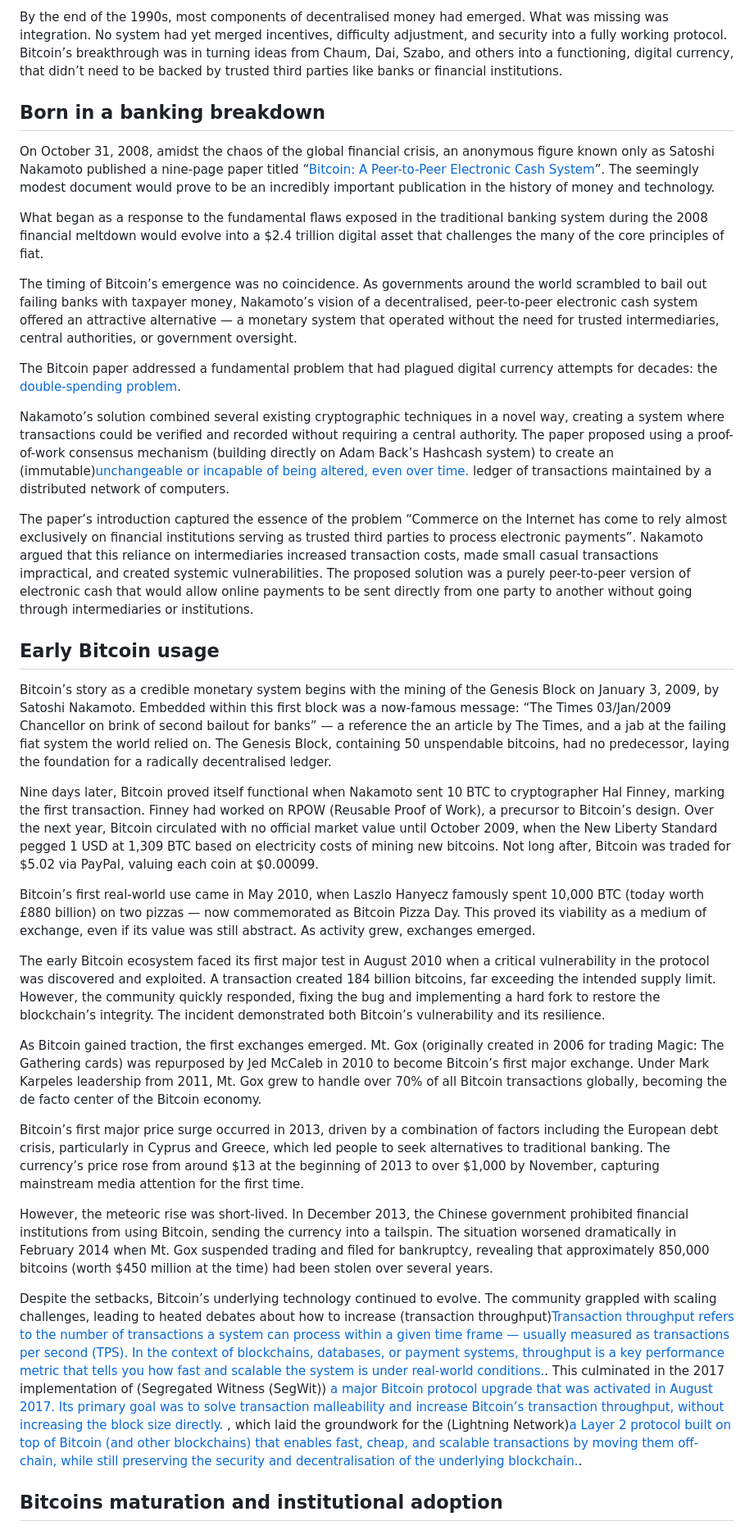
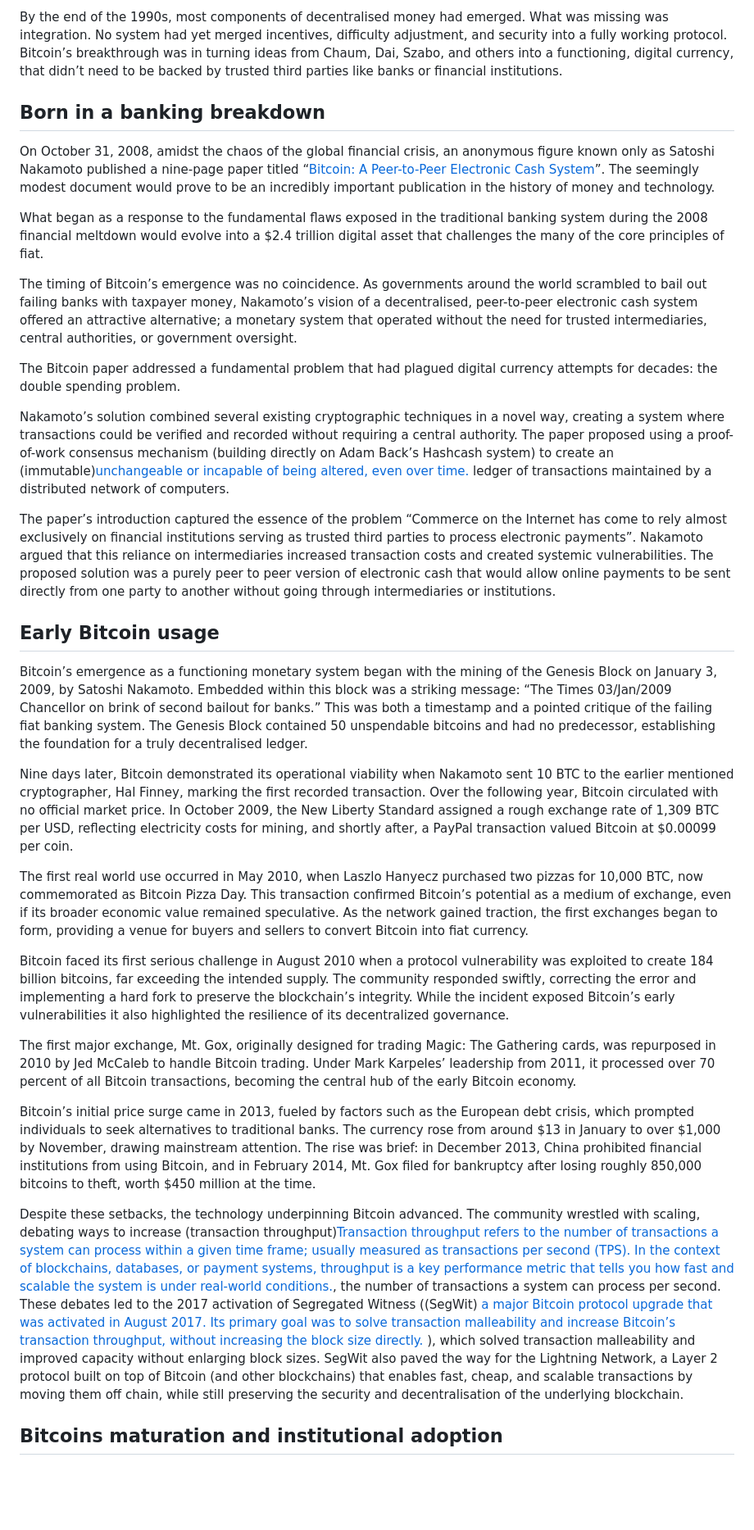
Before and after one commit to psyss24/psyss24.github.io, a Markdown page: posts/bitcoin.md, the part around the change printed below. Shown: that part at 82% size. Rendered like a GitHub page; blank space fills up the shorter version.

```diff
--- a/posts/bitcoin.md
+++ b/posts/bitcoin.md
@@ -32,5 +32,5 @@ Bit Gold was actually the clearest precursor to blockchain combining proof-of-wo
 
-By the end of the 1990s, most components of decentralised money had emerged. What was missing was integration. No system had yet merged incentives, difficulty adjustment, and security into a fully working protocol. Bitcoin’s breakthrough was in  turning ideas from Chaum, Dai, Szabo, and others into a functioning, digital currency, that didn’t need to be backed by trusted third parties like banks or financial institutions.
+By the end of the 1990s, most components of decentralised money had emerged. What was missing was integration. No system had yet merged incentives, difficulty adjustment, and security into a fully working protocol. Bitcoin’s breakthrough was in turning ideas from Chaum, Dai, Szabo, and others into a functioning, digital currency, that didn’t need to be backed by trusted third parties like banks or financial institutions.
 
 ## Born in a banking breakdown
 
@@ -38,32 +38,31 @@ On October 31, 2008, amidst the chaos of the global financial crisis, an anonymo
 
 What began as a response to the fundamental flaws exposed in the traditional banking system during the 2008 financial meltdown would evolve into a $2.4 trillion digital asset that challenges the many of the core principles of fiat.
 
-The timing of Bitcoin’s emergence was no coincidence. As governments around the world scrambled to bail out failing banks with taxpayer money, Nakamoto’s vision of a decentralised, peer-to-peer electronic cash system offered an attractive alternative — a monetary system that operated without the need for trusted intermediaries, central authorities, or government oversight.
+The timing of Bitcoin’s emergence was no coincidence. As governments around the world scrambled to bail out failing banks with taxpayer money, Nakamoto’s vision of a decentralised, peer-to-peer electronic cash system offered an attractive alternative; a monetary system that operated without the need for trusted intermediaries, central authorities, or government oversight.
 
-The Bitcoin paper addressed a fundamental problem that had plagued digital currency attempts for decades: the [double-spending problem](Unlike%20physical%20cash,%20digital%20data%20can%20be%20copied%20easily.%20If%20you%20send%20someone%20a%20file%20(like%20a%20song%20or%20PDF),%20you%20still%20have%20a%20copy.%20Digital%20money,%20without%20protection,%20works%20the%20same%20way;%20unless%20carefully%20controlled,%20you%20could%20send%20the%20same%20unit%20to%20multiple%20recipients%20and%20fraudulently%20multiply%20your%20funds.).
+The Bitcoin paper addressed a fundamental problem that had plagued digital currency attempts for decades: the double spending problem.
 
 Nakamoto’s solution combined several existing cryptographic techniques in a novel way, creating a system where transactions could be verified and recorded without requiring a central authority. The paper proposed using a proof-of-work consensus mechanism (building directly on Adam Back’s Hashcash system) to create an (immutable)[unchangeable or incapable of being altered, even over time.](#) ledger of transactions maintained by a distributed network of computers.
 
 The paper’s introduction captured the essence of the problem “Commerce on the Internet has come to rely almost exclusively on financial institutions serving as trusted third parties to process electronic payments”.
-Nakamoto argued that this reliance on intermediaries increased transaction costs, made small casual transactions impractical, and created systemic vulnerabilities. The proposed solution was a purely peer-to-peer version of electronic cash that would allow online payments to be sent directly from one party to another without going through intermediaries or institutions.
+Nakamoto argued that this reliance on intermediaries increased transaction costs and created systemic vulnerabilities. The proposed solution was a purely peer to peer version of electronic cash that would allow online payments to be sent directly from one party to another without going through intermediaries or institutions.
 
 ## Early Bitcoin usage
+Bitcoin’s emergence as a functioning monetary system began with the mining of the Genesis Block on January 3, 2009, by Satoshi Nakamoto. Embedded within this block was a striking message: “The Times 03/Jan/2009 Chancellor on brink of second bailout for banks.” This was both a timestamp and a pointed critique of the failing fiat banking system. The Genesis Block contained 50 unspendable bitcoins and had no predecessor, establishing the foundation for a truly decentralised ledger.
 
-Bitcoin’s story as a credible monetary system begins with the mining of the Genesis Block on January 3, 2009, by Satoshi Nakamoto. Embedded within this first block was a now-famous message: “The Times 03/Jan/2009 Chancellor on brink of second bailout for banks” — a reference the an article by The Times, and a jab at the failing fiat system the world relied on. The Genesis Block, containing 50 unspendable bitcoins, had no predecessor, laying the foundation for a radically decentralised ledger.
+Nine days later, Bitcoin demonstrated its operational viability when Nakamoto sent 10 BTC to the earlier mentioned cryptographer, Hal Finney, marking the first recorded transaction.
+Over the following year, Bitcoin circulated with no official market price. In October 2009, the New Liberty Standard assigned a rough exchange rate of 1,309 BTC per USD, reflecting electricity costs for mining, and shortly after, a PayPal transaction valued Bitcoin at $0.00099 per coin.
 
-Nine days later, Bitcoin proved itself functional when Nakamoto sent 10 BTC to cryptographer Hal Finney, marking the first transaction. Finney had worked on RPOW (Reusable Proof of Work), a precursor to Bitcoin’s design. Over the next year, Bitcoin circulated with no official market value until October 2009, when the New Liberty Standard pegged 1 USD at 1,309 BTC based on electricity costs of mining new bitcoins. Not long after, Bitcoin was traded for $5.02 via PayPal, valuing each coin at $0.00099.
+The first real world use occurred in May 2010, when Laszlo Hanyecz purchased two pizzas for 10,000 BTC, now commemorated as Bitcoin Pizza Day. This transaction confirmed Bitcoin’s potential as a medium of exchange, even if its broader economic value remained speculative. As the network gained traction, the first exchanges began to form, providing a venue for buyers and sellers to convert Bitcoin into fiat currency.
 
-Bitcoin’s first real-world use came in May 2010, when Laszlo Hanyecz famously spent 10,000 BTC (today worth £880 billion) on two pizzas — now commemorated as Bitcoin Pizza Day. This proved its viability as a medium of exchange, even if its value was still abstract. As activity grew, exchanges emerged.
+Bitcoin faced its first serious challenge in August 2010 when a protocol vulnerability was exploited to create 184 billion bitcoins, far exceeding the intended supply. The community responded swiftly, correcting the error and implementing a hard fork to preserve the blockchain’s integrity. While the incident exposed Bitcoin’s early vulnerabilities it also highlighted the resilience of its decentralized governance.
 
-The early Bitcoin ecosystem faced its first major test in August 2010 when a critical vulnerability in the protocol was discovered and exploited. A transaction created 184 billion bitcoins, far exceeding the intended supply limit. However, the community quickly responded, fixing the bug and implementing a hard fork to restore the blockchain’s integrity. The incident demonstrated both Bitcoin’s vulnerability and its resilience.
+The first major exchange, Mt. Gox, originally designed for trading Magic: The Gathering cards, was repurposed in 2010 by Jed McCaleb to handle Bitcoin trading. Under Mark Karpeles’ leadership from 2011, it processed over 70 percent of all Bitcoin transactions, becoming the central hub of the early Bitcoin economy.
 
-As Bitcoin gained traction, the first exchanges emerged. Mt. Gox (originally created in 2006 for trading Magic: The Gathering cards) was repurposed by Jed McCaleb in 2010 to become Bitcoin’s first major exchange. Under Mark Karpeles leadership from 2011, Mt. Gox grew to handle over 70% of all Bitcoin transactions globally, becoming the de facto center of the Bitcoin economy.
+Bitcoin’s initial price surge came in 2013, fueled by factors such as the European debt crisis, which prompted individuals to seek alternatives to traditional banks. The currency rose from around $13 in January to over $1,000 by November, drawing mainstream attention. The rise was brief: in December 2013, China prohibited financial institutions from using Bitcoin, and in February 2014, Mt. Gox filed for bankruptcy after losing roughly 850,000 bitcoins to theft, worth $450 million at the time.
 
-Bitcoin’s first major price surge occurred in 2013, driven by a combination of factors including the European debt crisis, particularly in Cyprus and Greece, which led people to seek alternatives to traditional banking. The currency’s price rose from around $13 at the beginning of 2013 to over $1,000 by November, capturing mainstream media attention for the first time.
-
-However, the meteoric rise was short-lived. In December 2013, the Chinese government prohibited financial institutions from using Bitcoin, sending the currency into a tailspin. The situation worsened dramatically in February 2014 when Mt. Gox suspended trading and filed for bankruptcy, revealing that approximately 850,000 bitcoins (worth $450 million at the time) had been stolen over several years.
-
-Despite the setbacks, Bitcoin’s underlying technology continued to evolve. The community grappled with scaling challenges, leading to heated debates about how to increase (transaction throughput)[Transaction throughput refers to the number of transactions a system can process within a given time frame — usually measured as transactions per second (TPS). In the context of blockchains, databases, or payment systems, throughput is a key performance metric that tells you how fast and scalable the system is under real-world conditions.](#). This culminated in the 2017 implementation of (Segregated Witness (SegWit))[ a major Bitcoin protocol upgrade that was activated in August 2017. Its primary goal was to solve transaction malleability and increase Bitcoin’s transaction throughput, without increasing the block size directly. ](#), which laid the groundwork for the (Lightning Network)[a Layer 2 protocol built on top of Bitcoin (and other blockchains) that enables fast, cheap, and scalable transactions by moving them off-chain, while still preserving the security and decentralisation of the underlying blockchain.](#).
+Despite these setbacks, the technology underpinning Bitcoin advanced. The community wrestled with scaling, debating ways to increase
+(transaction throughput)[Transaction throughput refers to the number of transactions a system can process within a given time frame; usually measured as transactions per second (TPS). In the context of blockchains, databases, or payment systems, throughput is a key performance metric that tells you how fast and scalable the system is under real-world conditions.](#), the number of transactions a system can process per second. These debates led to the 2017 activation of Segregated Witness ((SegWit)[ a major Bitcoin protocol upgrade that was activated in August 2017. Its primary goal was to solve transaction malleability and increase Bitcoin’s transaction throughput, without increasing the block size directly. ](#)), which solved transaction malleability and improved capacity without enlarging block sizes. SegWit also paved the way for the Lightning Network, a Layer 2 protocol built on top of Bitcoin (and other blockchains) that enables fast, cheap, and scalable transactions by moving them off chain, while still preserving the security and decentralisation of the underlying blockchain.
 
 ## Bitcoins maturation and institutional adoption
 
```
Also changed, not shown: other parts of posts/bitcoin.md (+32 -22 lines).
